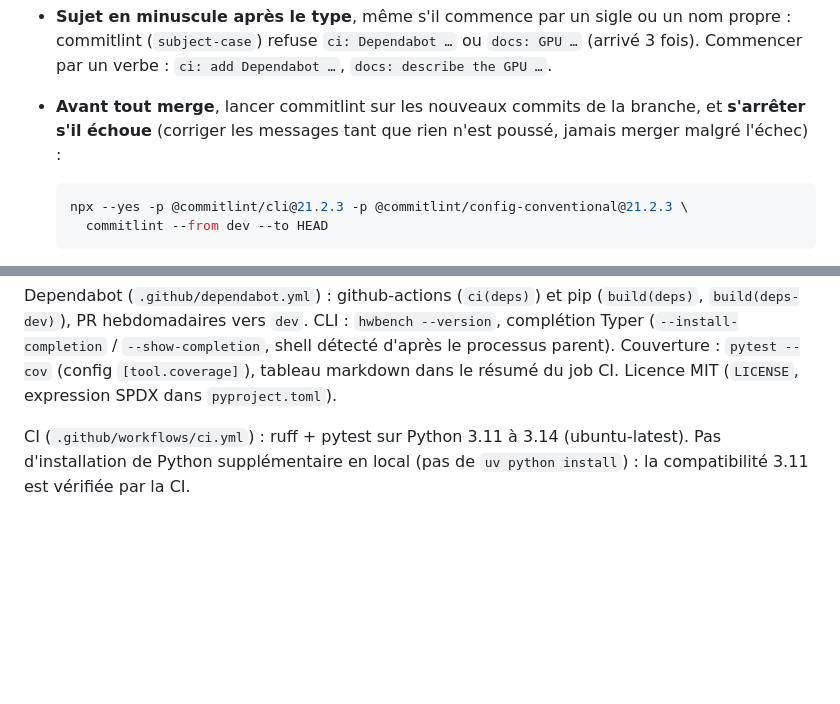
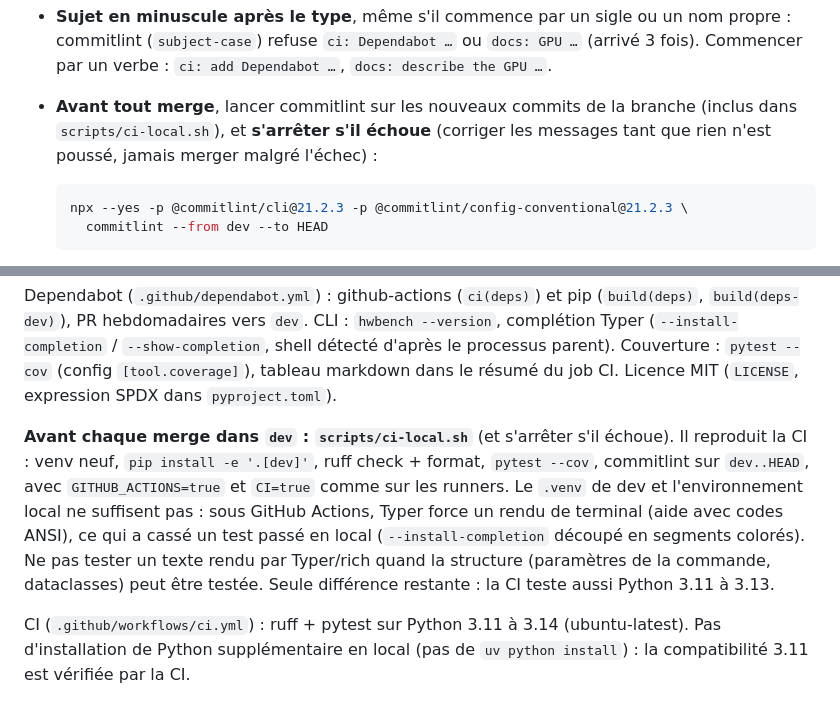
Before and after one commit to Mvth1s/hwbench, a Markdown page: CLAUDE.md, 2 parts joined by grey strips. GitHub-like rendering; blank space fills up the shorter version.

Commit message:
docs: run scripts/ci-local.sh before every merge (CLAUDE.md)
Co-Authored-By: Claude Opus 5.5 <noreply@anthropic.com>

````diff
--- a/CLAUDE.md
+++ b/CLAUDE.md
@@ -46,7 +46,7 @@ ajoutée ou modifiée, merge dans `dev` à la fin. Ne pas réécrire l'historiqu
 Commits : **conventional commits** depuis `3a07904` (`feat:`, `fix:`, `docs:`, `test:`, `ci:`, `refactor:`, `chore:`), en anglais. Pas de pied `BREAKING CHANGE` sans décision explicite (en 0.x, `major_on_zero = false` le garde en mineure, mais il change le message de release). `.github/workflows/commitlint.yml` vérifie les commits des PR depuis `max(base, CONVENTIONAL_SINCE)` (les commits antérieurs à la convention ne sont pas vérifiés).
 
 - **Sujet en minuscule après le type**, même s'il commence par un sigle ou un nom propre : commitlint (`subject-case`) refuse `ci: Dependabot …` ou `docs: GPU …` (arrivé 3 fois). Commencer par un verbe : `ci: add Dependabot …`, `docs: describe the GPU …`.
-- **Avant tout merge**, lancer commitlint sur les nouveaux commits de la branche, et **s'arrêter s'il échoue** (corriger les messages tant que rien n'est poussé, jamais merger malgré l'échec) :
+- **Avant tout merge**, lancer commitlint sur les nouveaux commits de la branche (inclus dans `scripts/ci-local.sh`), et **s'arrêter s'il échoue** (corriger les messages tant que rien n'est poussé, jamais merger malgré l'échec) :
 
   ```sh
   npx --yes -p @commitlint/cli@21.2.3 -p @commitlint/config-conventional@21.2.3 \
@@ -56,6 +56,8 @@ Commits : **conventional commits** depuis `3a07904` (`feat:`, `fix:`, `docs:`, `
 Release : `.github/workflows/release.yml`, python-semantic-release sur push de `main` (config `[tool.semantic_release]` du `pyproject.toml`) : version dans `pyproject.toml` et `src/hwbench/__init__.py`, `CHANGELOG.md` (mode `update`, insertion au marqueur `<!-- version list -->`, l'historique antérieur aux conventional commits reste dessous), commit `chore(release): X.Y.Z`, tag `vX.Y.Z`, GitHub Release + wheel/sdist. Si une release est créée : attestation de provenance (`actions/attest-build-provenance`, `dist/*`), puis job séparé `pypi` (environnement GitHub « pypi » avec Required reviewers, `id-token: write` seul) qui publie par trusted publishing (`pypa/gh-action-pypi-publish`). Workflow sans permission par défaut, chaque job déclare le minimum ; toute action tierce ou de publication est épinglée par SHA de commit (tag en commentaire), Dependabot les met à jour. Ne jamais publier soi-même (PyPI, Pages, release). Après une release, fusionner `main` dans `dev` (le commit de release n'existe que sur `main`). Captures du README : `scripts/readme_screenshots.py` ; le README est aussi la page PyPI, donc images et liens de fichiers en URL absolues.
 
 Dependabot (`.github/dependabot.yml`) : github-actions (`ci(deps)`) et pip (`build(deps)`, `build(deps-dev)`), PR hebdomadaires vers `dev`. CLI : `hwbench --version`, complétion Typer (`--install-completion` / `--show-completion`, shell détecté d'après le processus parent). Couverture : `pytest --cov` (config `[tool.coverage]`), tableau markdown dans le résumé du job CI. Licence MIT (`LICENSE`, expression SPDX dans `pyproject.toml`).
+
+**Avant chaque merge dans `dev` : `scripts/ci-local.sh`** (et s'arrêter s'il échoue). Il reproduit la CI : venv neuf, `pip install -e '.[dev]'`, ruff check + format, `pytest --cov`, commitlint sur `dev..HEAD`, avec `GITHUB_ACTIONS=true` et `CI=true` comme sur les runners. Le `.venv` de dev et l'environnement local ne suffisent pas : sous GitHub Actions, Typer force un rendu de terminal (aide avec codes ANSI), ce qui a cassé un test passé en local (`--install-completion` découpé en segments colorés). Ne pas tester un texte rendu par Typer/rich quand la structure (paramètres de la commande, dataclasses) peut être testée. Seule différence restante : la CI teste aussi Python 3.11 à 3.13.
 
 CI (`.github/workflows/ci.yml`) : ruff + pytest sur Python 3.11 à 3.14 (ubuntu-latest). Pas d'installation de Python supplémentaire en local (pas de `uv python install`) : la compatibilité 3.11 est vérifiée par la CI.
 
````
